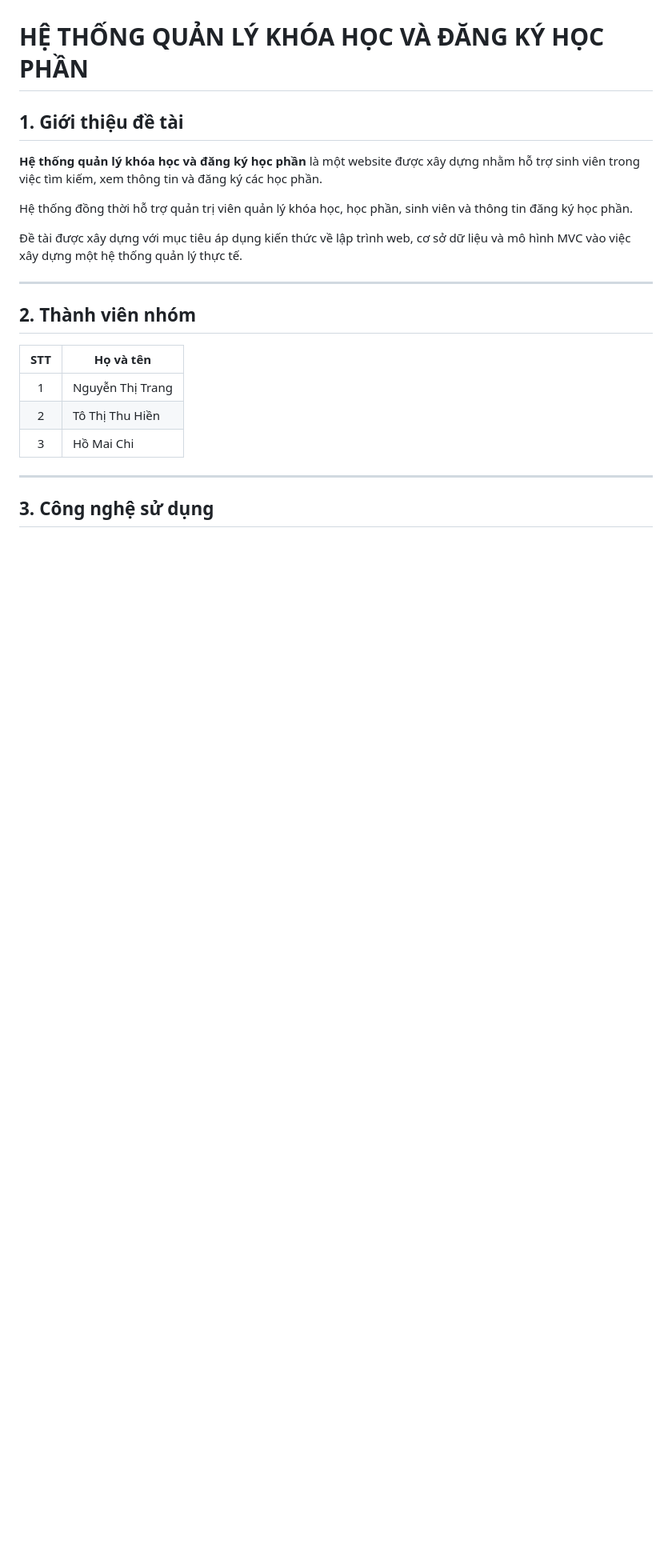
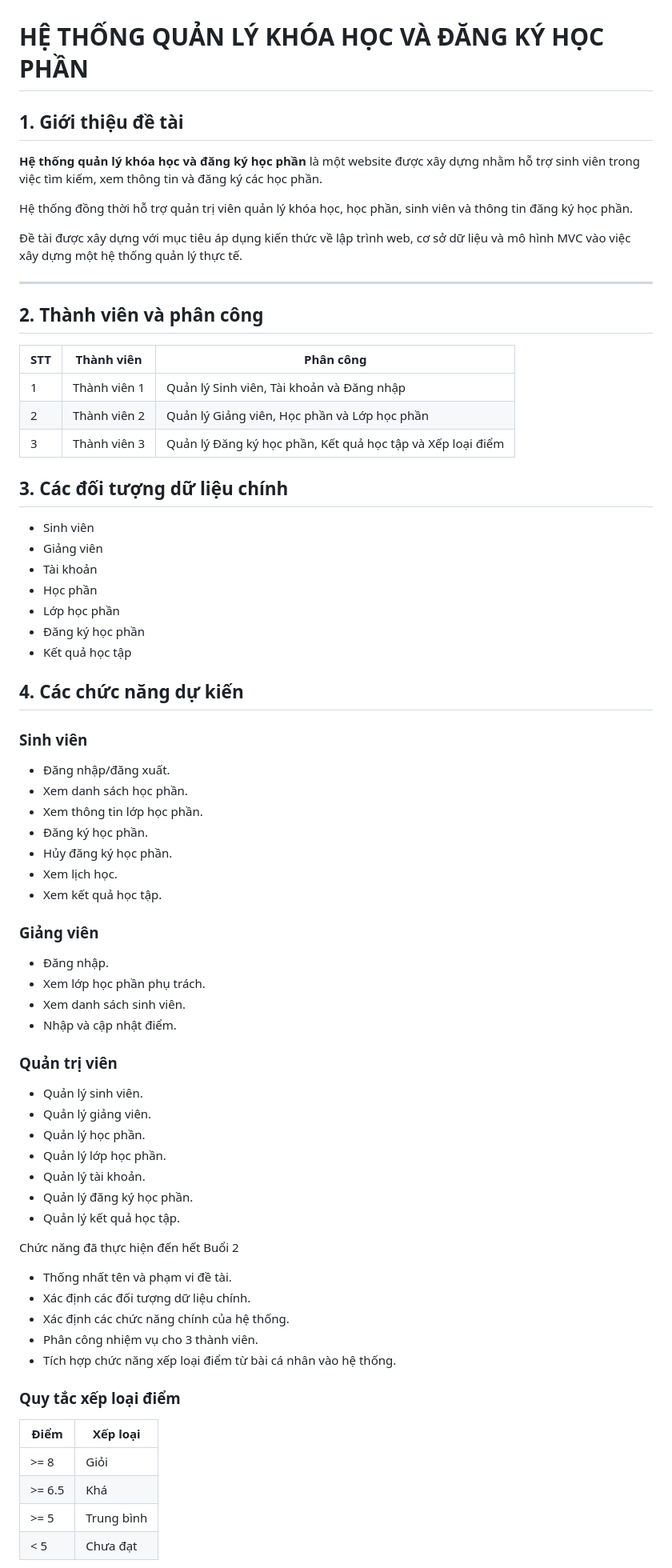
Before and after one commit to Hinn06/lt-web, a Markdown page: README.md, the part around one of its changes. Shown at 80% size. GitHub-like rendering; blank space fills up the shorter version.

```diff
--- a/README.md
+++ b/README.md
@@ -9,15 +9,67 @@ Hệ thống đồng thời hỗ trợ quản trị viên quản lý khóa học
 Đề tài được xây dựng với mục tiêu áp dụng kiến thức về lập trình web, cơ sở dữ liệu và mô hình MVC vào việc xây dựng một hệ thống quản lý thực tế.
 
 ---
+## 2. Thành viên và phân công
 
-## 2. Thành viên nhóm
+| STT | Thành viên   | Phân công                                                  |
+| --- | ------------ | ---------------------------------------------------------- |
+| 1   | Thành viên 1 | Quản lý Sinh viên, Tài khoản và Đăng nhập                  |
+| 2   | Thành viên 2 | Quản lý Giảng viên, Học phần và Lớp học phần               |
+| 3   | Thành viên 3 | Quản lý Đăng ký học phần, Kết quả học tập và Xếp loại điểm |
 
-| STT | Họ và tên |
-|:---:|---|
-| 1 | Nguyễn Thị Trang |
-| 2 | Tô Thị Thu Hiền |
-| 3 | Hồ Mai Chi |
+## 3. Các đối tượng dữ liệu chính
 
----
+* Sinh viên
+* Giảng viên
+* Tài khoản
+* Học phần
+* Lớp học phần
+* Đăng ký học phần
+* Kết quả học tập
 
-## 3. Công nghệ sử dụng
+## 4. Các chức năng dự kiến
+
+### Sinh viên
+
+* Đăng nhập/đăng xuất.
+* Xem danh sách học phần.
+* Xem thông tin lớp học phần.
+* Đăng ký học phần.
+* Hủy đăng ký học phần.
+* Xem lịch học.
+* Xem kết quả học tập.
+
+### Giảng viên
+
+* Đăng nhập.
+* Xem lớp học phần phụ trách.
+* Xem danh sách sinh viên.
+* Nhập và cập nhật điểm.
+
+### Quản trị viên
+
+* Quản lý sinh viên.
+* Quản lý giảng viên.
+* Quản lý học phần.
+* Quản lý lớp học phần.
+* Quản lý tài khoản.
+* Quản lý đăng ký học phần.
+* Quản lý kết quả học tập.
+
+ Chức năng đã thực hiện đến hết Buổi 2
+
+* Thống nhất tên và phạm vi đề tài.
+* Xác định các đối tượng dữ liệu chính.
+* Xác định các chức năng chính của hệ thống.
+* Phân công nhiệm vụ cho 3 thành viên.
+* Tích hợp chức năng xếp loại điểm từ bài cá nhân vào hệ thống.
+
+### Quy tắc xếp loại điểm
+
+| Điểm   | Xếp loại   |
+| ------ | ---------- |
+| >= 8   | Giỏi       |
+| >= 6.5 | Khá        |
+| >= 5   | Trung bình |
+| < 5    | Chưa đạt   |
+
```
Also changed, not shown: other parts of README.md (+19 -44 lines).
